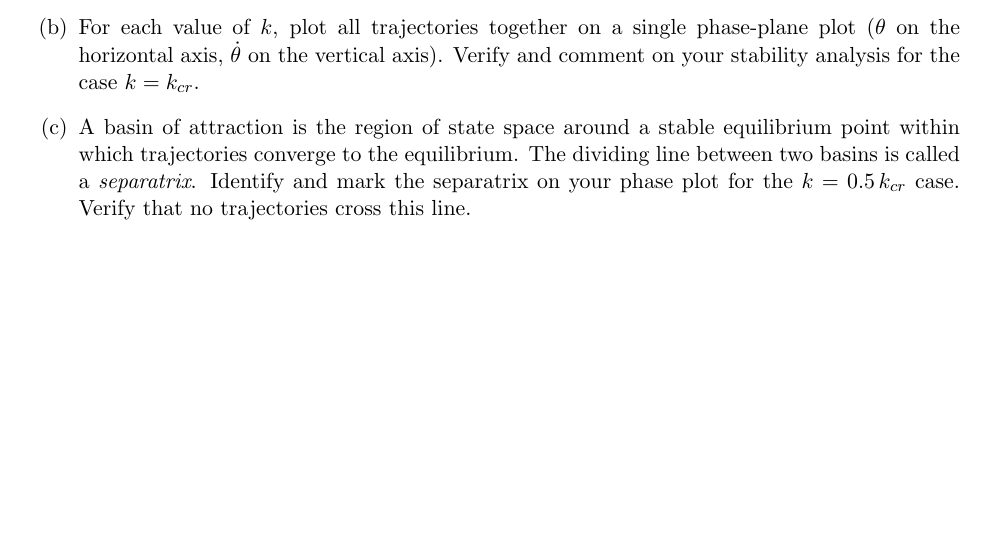
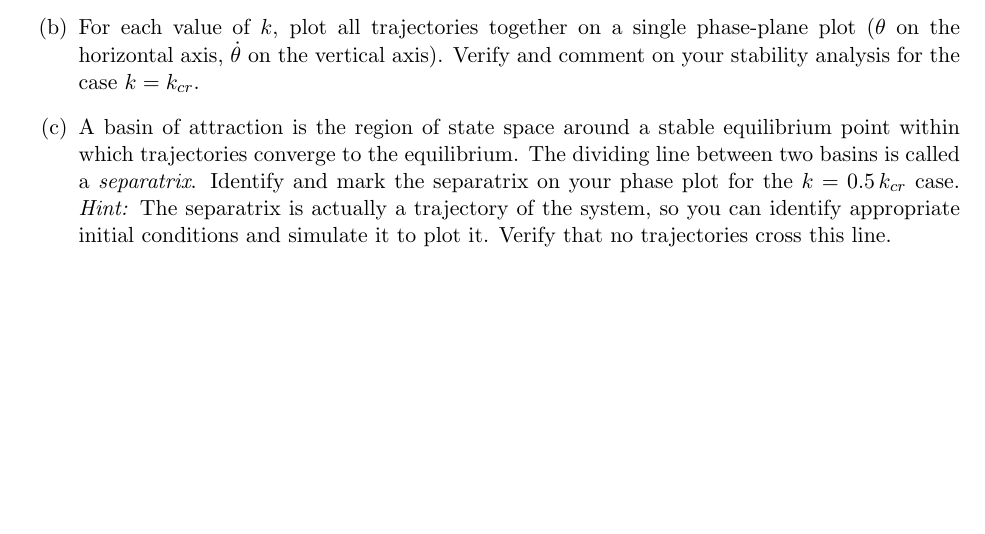
Before and after one commit to zacmanchester/dynamics-course, a LaTeX problem sheet (psets/pset1/pset1.tex): part of page 2 of 2, cut so that both start at the same text. Compiled offline with pdfLaTeX.

Commit message:
small edits

```diff
--- a/psets/pset1/pset1.tex
+++ b/psets/pset1/pset1.tex
@@ -107,7 +107,7 @@ For each of the three values of $k$ from Section 4, numerically integrate the fu
 \begin{enumerate}[label=(\alph*)]
     \item For each $k$, run a batch of simulations (e.g., $\approx$20 runs) starting from the upright equilibrium with zero initial angular velocity ($\dot\theta(0) = 0$) and $\theta(0)$ drawn from a uniform distribution over a suitable range (e.g., $\theta(0) \sim U(-3,3)$ rad). Integrate each simulation long enough to see its long-term behavior clearly.
     \item For each value of $k$, plot all trajectories together on a single phase-plane plot ($\theta$ on the horizontal axis, $\dot\theta$ on the vertical axis). Verify and comment on your stability analysis for the case $k=k_{cr}$.
-    \item A basin of attraction is the region of state space around a stable equilibrium point within which trajectories converge to the equilibrium. The dividing line between two basins is called a \emph{separatrix}. Identify and mark the separatrix on your phase plot for the $k = 0.5\,k_{cr}$ case. Verify that no trajectories cross this line.
+    \item A basin of attraction is the region of state space around a stable equilibrium point within which trajectories converge to the equilibrium. The dividing line between two basins is called a \emph{separatrix}. Identify and mark the separatrix on your phase plot for the $k = 0.5\,k_{cr}$ case. \emph{Hint:} The separatrix is actually a trajectory of the system, so you can identify appropriate initial conditions and simulate it to plot it. Verify that no trajectories cross this line.
 \end{enumerate}
 
 \end{document}
```
Also changed, not shown: psets/pset1/pset1.pdf.
